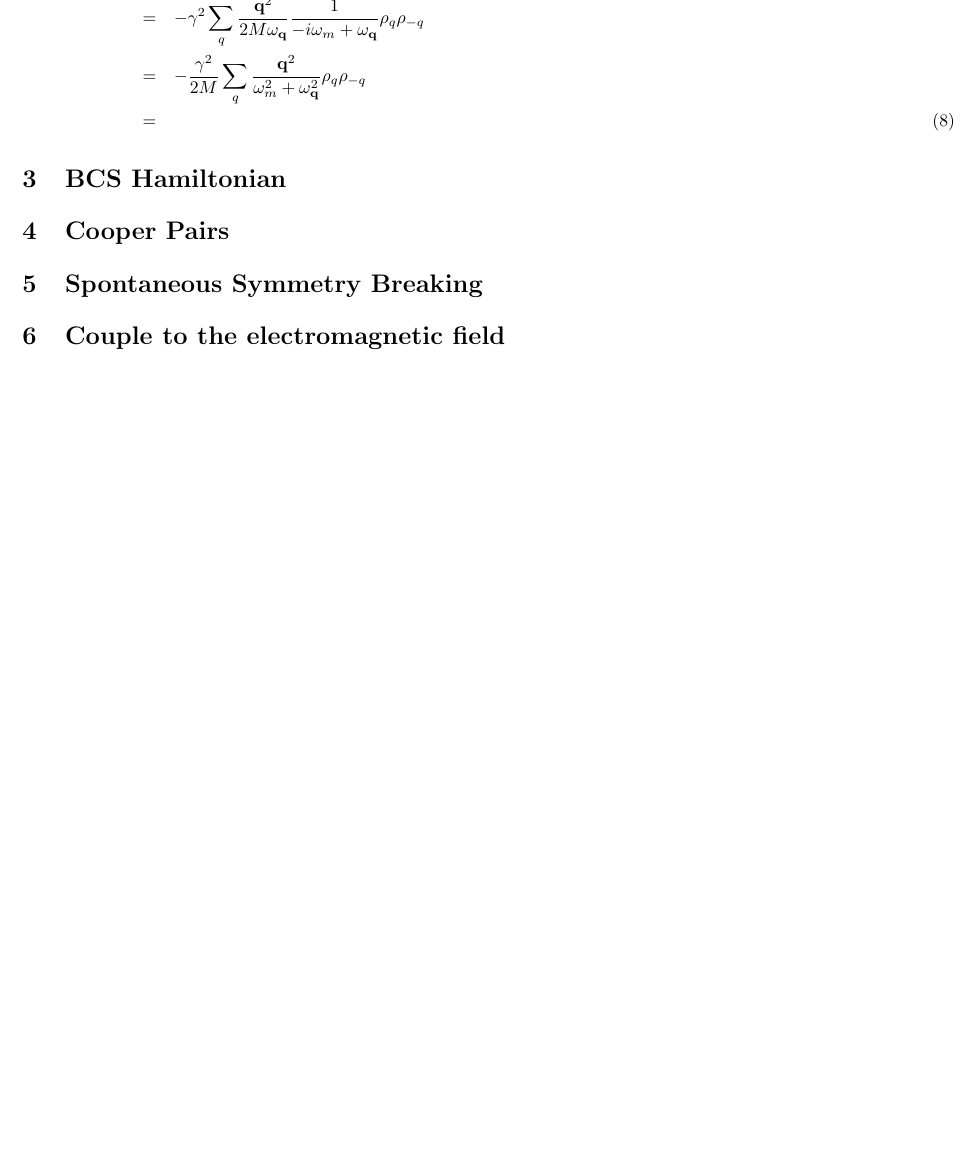
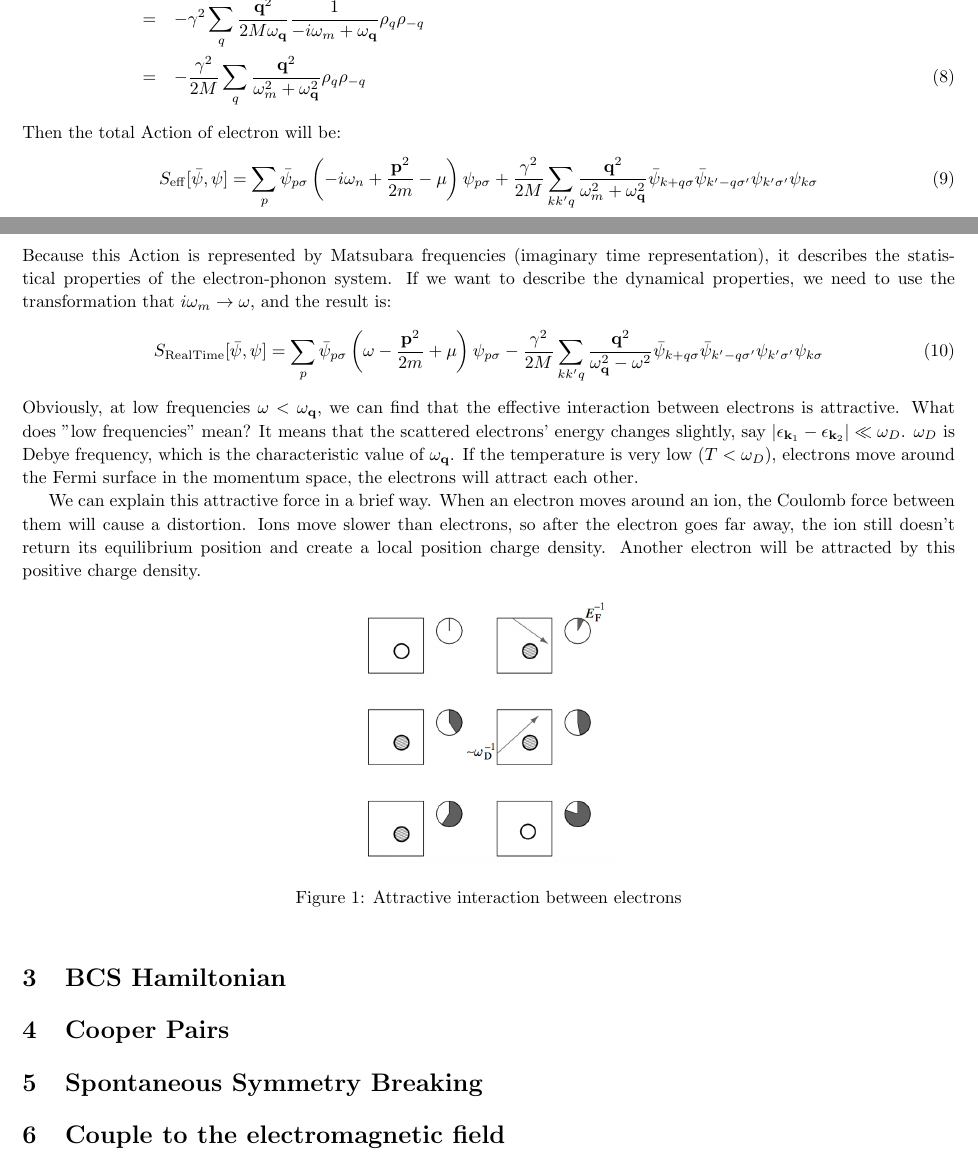
Before and after one commit to FangXieTHU/My-Notes-of-Physics, a LaTeX document (BCS Theory/BCS theory.tex): part of page 2 of 2 before the commit and two parts of pages 2 and 3 of 3 after it, the two joined at a grey line, cut so that both start at the same text, the shorter picture padded with empty space. Compiled offline with pdfLaTeX; a LaTeX package or settings file that is missing is left out.

Commit message:
Update BCS file

```diff
--- a/BCS Theory/BCS theory.tex
+++ b/BCS Theory/BCS theory.tex
@@ -76,9 +79,25 @@ Since the free Action of the phonon system is a quadratic form, and the interact
 & & \ln\left(\int D\bar\phi D\phi\,e^{-S_{\mathrm{ph}}[\bar{\phi},\phi]-S_{\mathrm{el-ph}}[\bar{\phi},\phi,\bar{\psi},\psi]}\right)\nonumber\\
 &=& \ln\left(\int D\bar\phi D\phi\, \exp\left\{- \sum_q \bar{\phi}_q(-i\omega_m+\omega_\mtq)\phi_q - \gamma\sum_q \frac{i|\mtq|}{\sqrt{2M\omega_\mtq}}\rho_q\phi_q - (\rho_q\phi_q\leftrightarrow\rho_{-q}\bar{\phi}_{q}) \right\}\right)\nonumber\\
 &=& - \gamma^2 \sum_q \frac{\mtq^2}{2M\omega_\mtq}\frac{1}{-i\omega_m+ \omega_\mtq}\rho_q\rho_{-q}\nonumber\\
-&=& -\frac{\gamma^2}{2M}\sum_q \frac{\mtq^2}{\omega_m^2 + \omega_\mtq^2}\rho_q\rho_{-q}\nonumber\\
-&=&
+&=& -\frac{\gamma^2}{2M}\sum_q \frac{\mtq^2}{\omega_m^2 + \omega_\mtq^2}\rho_q\rho_{-q}
 \end{eqnarray}
+Then the total Action of electron will be:
+\begin{equation}
+S_{\mathrm{eff}}[\bar{\psi},\psi] = \sum_{p}\bar{\psi}_{p\sigma}\left(-i\omega_n +\frac{\mtp^2}{2m}-\mu\right)\psi_{p\sigma} + \frac{\gamma^2}{2M}\sum_{kk'q} \frac{\mtq^2}{\omega_m^2 + \omega_\mtq^2} \bar{\psi}_{k+q\sigma}\bar{\psi}_{k'-q\sigma'}\psi_{k'\sigma'}\psi_{k\sigma}
+\end{equation}
+Because this Action is represented by Matsubara frequencies (imaginary time representation), it describes the statistical properties of the electron-phonon system. If we want to describe the dynamical properties, we need to use the transformation that $i\omega_m \rightarrow \omega$, and the result is:
+\begin{equation}
+S_{\mathrm{Real Time}}[\bar{\psi},\psi] = \sum_{p}\bar{\psi}_{p\sigma}\left(\omega-\frac{\mtp^2}{2m}+\mu\right)\psi_{p\sigma} - \frac{\gamma^2}{2M}\sum_{kk'q}\frac{\mtq^2}{\omega_\mtq^2-\omega^2} \bar{\psi}_{k+q\sigma}\bar{\psi}_{k'-q\sigma'}\psi_{k'\sigma'}\psi_{k\sigma}
+\end{equation}
+Obviously, at low frequencies $\omega < \omega_\mtq$, we can find that the effective interaction between electrons is attractive. What does "low frequencies" mean? It means that the scattered electrons' energy changes slightly, say $|\epsilon_{\mtk_1}-\epsilon_{\mtk_2}|\ll \omega_D$. $\omega_D$ is Debye frequency, which is the characteristic value of $\omega_\mtq$. If the temperature is very low ($T < \omega_D$), electrons move around the Fermi surface in the momentum space, the electrons will attract each other.
+
+We can explain this attractive force in a brief way. When an electron moves around an ion, the Coulomb force between them will cause a distortion. Ions move slower than electrons, so after the electron goes far away, the ion still doesn't return its equilibrium position and create a local position charge density. Another electron will be attracted by this positive charge density.
+\begin{figure}[!htp]
+\centering
+\includegraphics[width=5cm]{./figures/pic1.png}
+\caption{Attractive interaction between electrons}
+\end{figure}
+
 
 \section{BCS Hamiltonian}
 
```
Also changed, not shown: BCS Theory/BCS theory.pdf, BCS Theory/figures/pic1.png (added), BCS Theory/figures/pic2.png (added), BCS Theory/BCS theory.tex (5 more changed lines).
